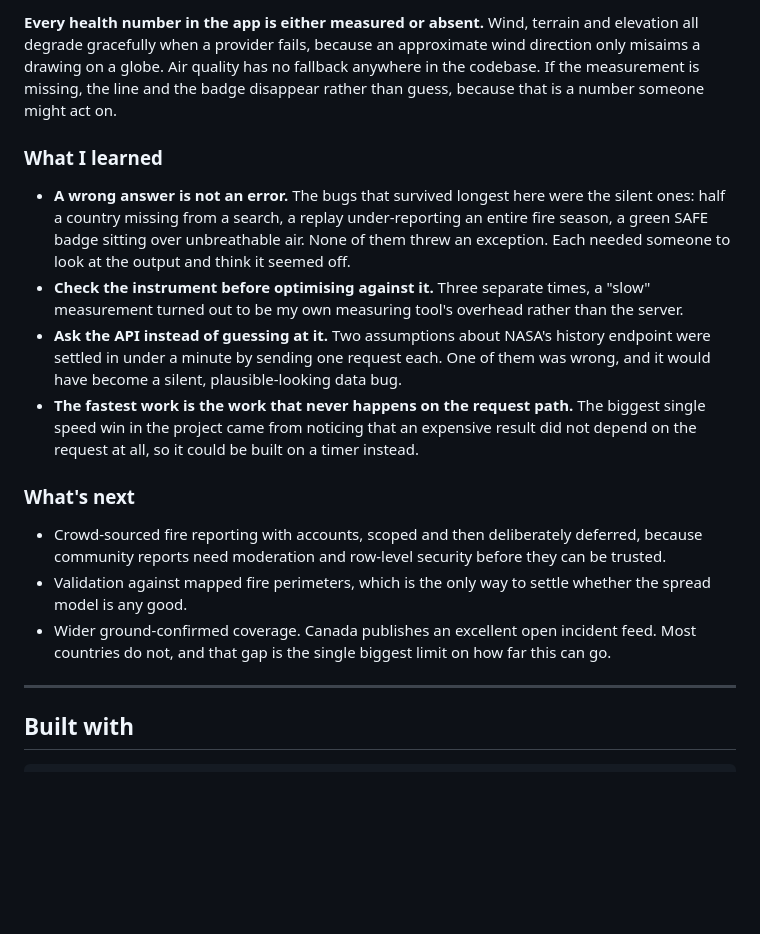
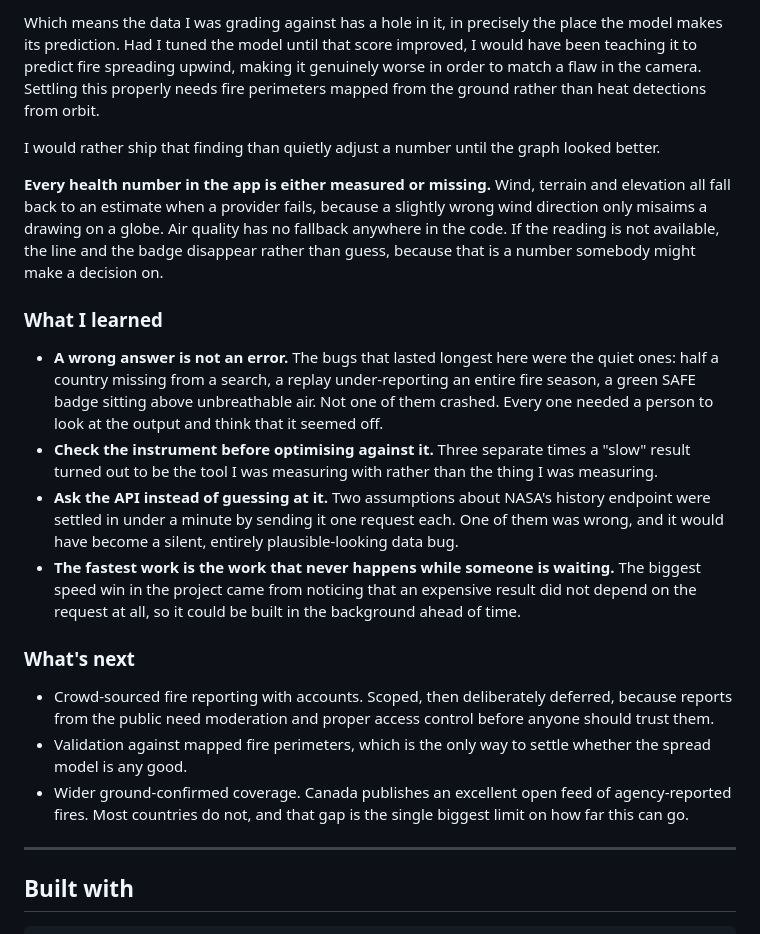
Before and after one commit to KevinHill14/Downwind, a Markdown page: DEVPOST.md, the part around one of its changes. Rendered like a GitHub page; blank space fills up the shorter version.

```diff
--- a/DEVPOST.md
+++ b/DEVPOST.md
@@ -81,18 +89,22 @@ I would rather ship that finding than quietly adjust a constant until the graph
 
-**Every health number in the app is either measured or absent.** Wind, terrain and elevation all degrade gracefully when a provider fails, because an approximate wind direction only misaims a drawing on a globe. Air quality has no fallback anywhere in the codebase. If the measurement is missing, the line and the badge disappear rather than guess, because that is a number someone might act on.
+Which means the data I was grading against has a hole in it, in precisely the place the model makes its prediction. Had I tuned the model until that score improved, I would have been teaching it to predict fire spreading upwind, making it genuinely worse in order to match a flaw in the camera. Settling this properly needs fire perimeters mapped from the ground rather than heat detections from orbit.
+
+I would rather ship that finding than quietly adjust a number until the graph looked better.
+
+**Every health number in the app is either measured or missing.** Wind, terrain and elevation all fall back to an estimate when a provider fails, because a slightly wrong wind direction only misaims a drawing on a globe. Air quality has no fallback anywhere in the code. If the reading is not available, the line and the badge disappear rather than guess, because that is a number somebody might make a decision on.
 
 ### What I learned
 
-- **A wrong answer is not an error.** The bugs that survived longest here were the silent ones: half a country missing from a search, a replay under-reporting an entire fire season, a green SAFE badge sitting over unbreathable air. None of them threw an exception. Each needed someone to look at the output and think it seemed off.
-- **Check the instrument before optimising against it.** Three separate times, a "slow" measurement turned out to be my own measuring tool's overhead rather than the server.
-- **Ask the API instead of guessing at it.** Two assumptions about NASA's history endpoint were settled in under a minute by sending one request each. One of them was wrong, and it would have become a silent, plausible-looking data bug.
-- **The fastest work is the work that never happens on the request path.** The biggest single speed win in the project came from noticing that an expensive result did not depend on the request at all, so it could be built on a timer instead.
+- **A wrong answer is not an error.** The bugs that lasted longest here were the quiet ones: half a country missing from a search, a replay under-reporting an entire fire season, a green SAFE badge sitting above unbreathable air. Not one of them crashed. Every one needed a person to look at the output and think that it seemed off.
+- **Check the instrument before optimising against it.** Three separate times a "slow" result turned out to be the tool I was measuring with rather than the thing I was measuring.
+- **Ask the API instead of guessing at it.** Two assumptions about NASA's history endpoint were settled in under a minute by sending it one request each. One of them was wrong, and it would have become a silent, entirely plausible-looking data bug.
+- **The fastest work is the work that never happens while someone is waiting.** The biggest speed win in the project came from noticing that an expensive result did not depend on the request at all, so it could be built in the background ahead of time.
 
 ### What's next
 
-- Crowd-sourced fire reporting with accounts, scoped and then deliberately deferred, because community reports need moderation and row-level security before they can be trusted.
+- Crowd-sourced fire reporting with accounts. Scoped, then deliberately deferred, because reports from the public need moderation and proper access control before anyone should trust them.
 - Validation against mapped fire perimeters, which is the only way to settle whether the spread model is any good.
-- Wider ground-confirmed coverage. Canada publishes an excellent open incident feed. Most countries do not, and that gap is the single biggest limit on how far this can go.
+- Wider ground-confirmed coverage. Canada publishes an excellent open feed of agency-reported fires. Most countries do not, and that gap is the single biggest limit on how far this can go.
 
 ---
 
```
Also changed, not shown: other parts of DEVPOST.md (+37 -29 lines).
